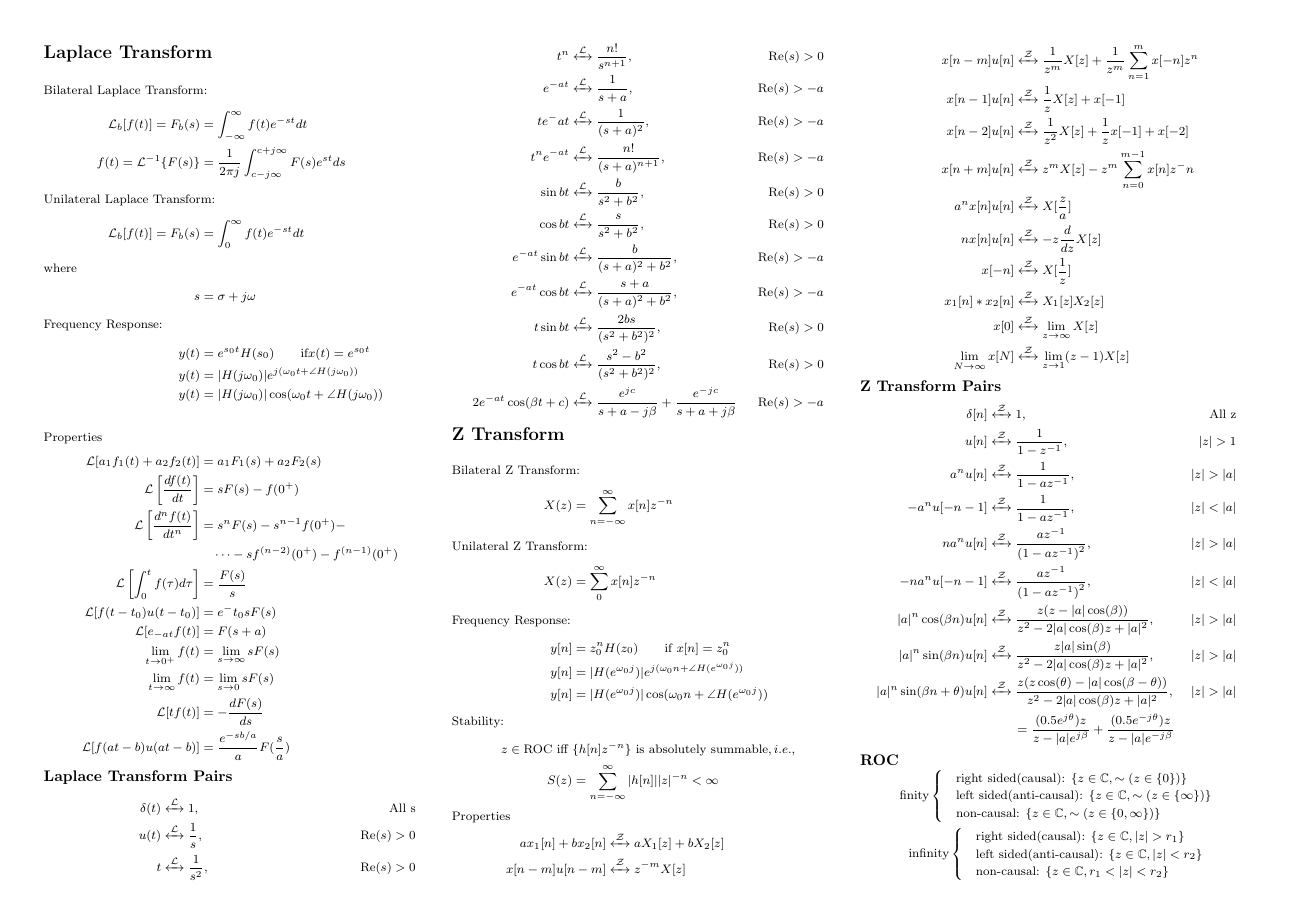
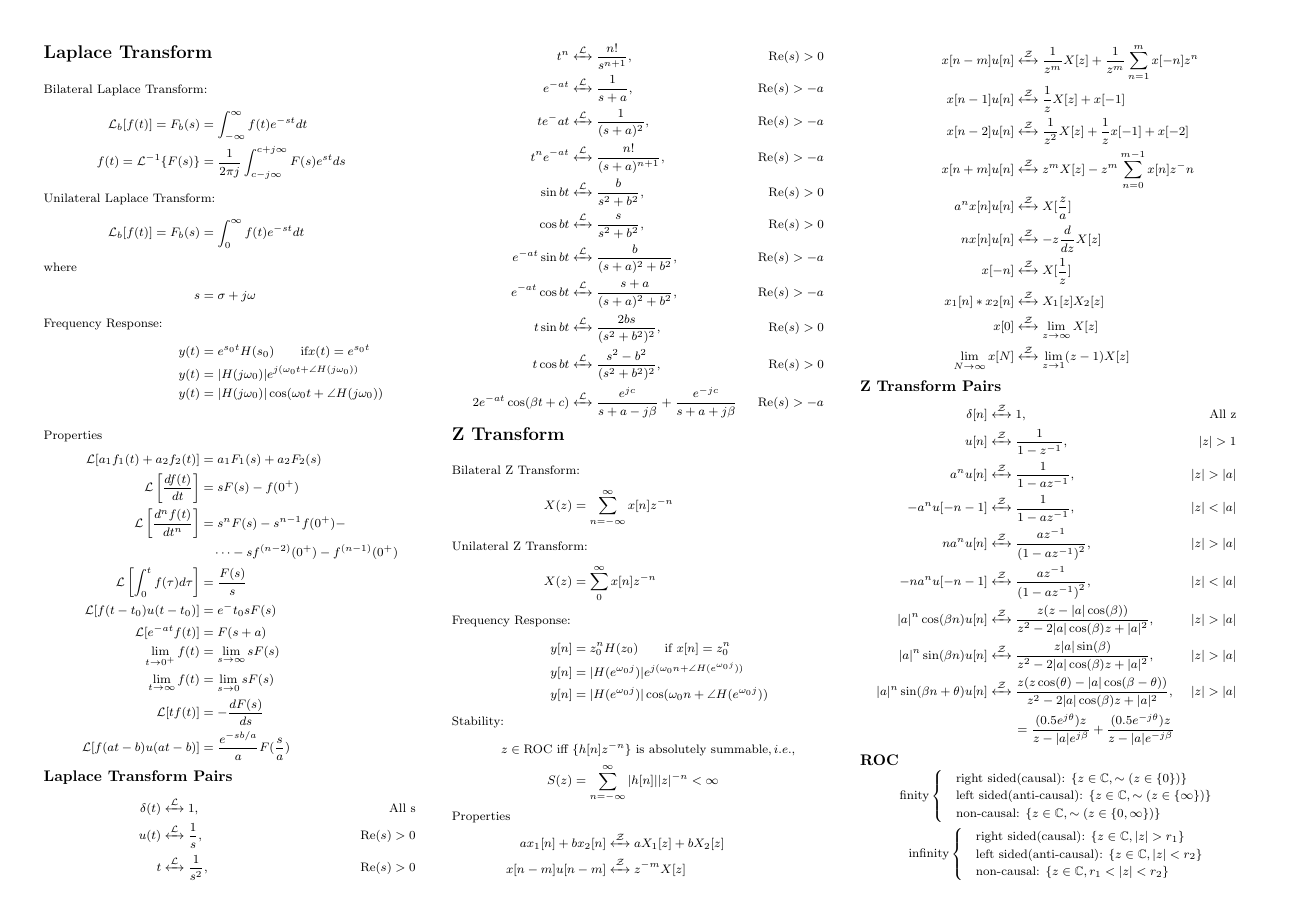
Before and after one commit to H-tr/CE3102-cheatsheet, a LaTeX document (cheatsheet.tex, which reads parts/laplace_transform.tex): page 2 of 2. Compiled offline with pdfLaTeX.

Commit message:
fix laplace transform property error

```diff
--- a/parts/laplace_transform.tex
+++ b/parts/laplace_transform.tex
@@ -20,7 +20,7 @@ Properties
     &\quad \dots - sf^{(n-2)}(0^+) - f^{(n-1)}(0^+)\\
     \mathcal{L}\left[\int_0^tf(\tau)d\tau\right] &= \frac{F(s)}{s}\\
     \mathcal{L}[f(t-t_0)u(t-t_0)] &= e^-t_0sF(s)\\
-    \mathcal{L}[e_{-at}f(t)] &= F(s+a)\\
+    \mathcal{L}[e^{-at}f(t)] &= F(s+a)\\
     \lim_{t\rightarrow 0^+}f(t) &= \lim_{s\rightarrow \infty}sF(s)\\
     \lim_{t\rightarrow \infty} f(t) &= \lim_{s\rightarrow 0}sF(s)\\
     \mathcal{L}[tf(t)] &= -\frac{dF(s)}{ds}\\
```
Also changed, not shown: cheatsheet.pdf.
